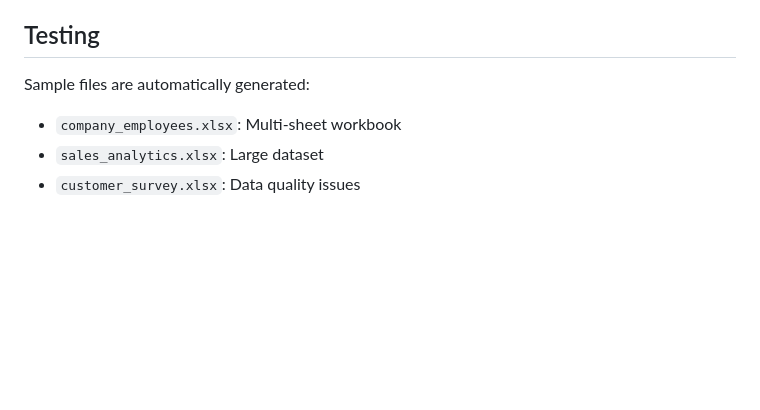
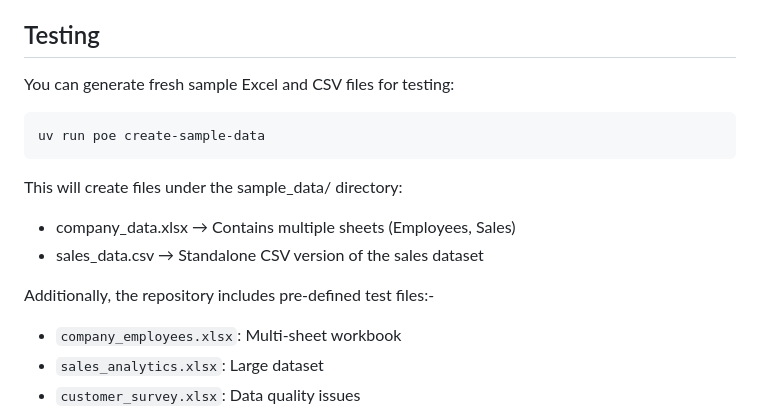
Before and after one commit to AtharvMixraw/excel-sourcesense, a Markdown page: README.md, the part around the change. Rendered like a GitHub page; blank space fills up the shorter version.

Commit message:
changes in readme instructions

````diff
--- a/README.md
+++ b/README.md
@@ -66,8 +66,17 @@ Built using Atlan Apps Framework with:
 5. **Export**: JSON/CSV export functionality
 
 ## Testing
+You can generate fresh sample Excel and CSV files for testing:
 
-Sample files are automatically generated:
+```
+uv run poe create-sample-data
+```
+This will create files under the sample_data/ directory:
+
+- company_data.xlsx → Contains multiple sheets (Employees, Sales)
+- sales_data.csv → Standalone CSV version of the sales dataset
+
+Additionally, the repository includes pre-defined test files:-
 - `company_employees.xlsx`: Multi-sheet workbook
 - `sales_analytics.xlsx`: Large dataset
 - `customer_survey.xlsx`: Data quality issues
````
